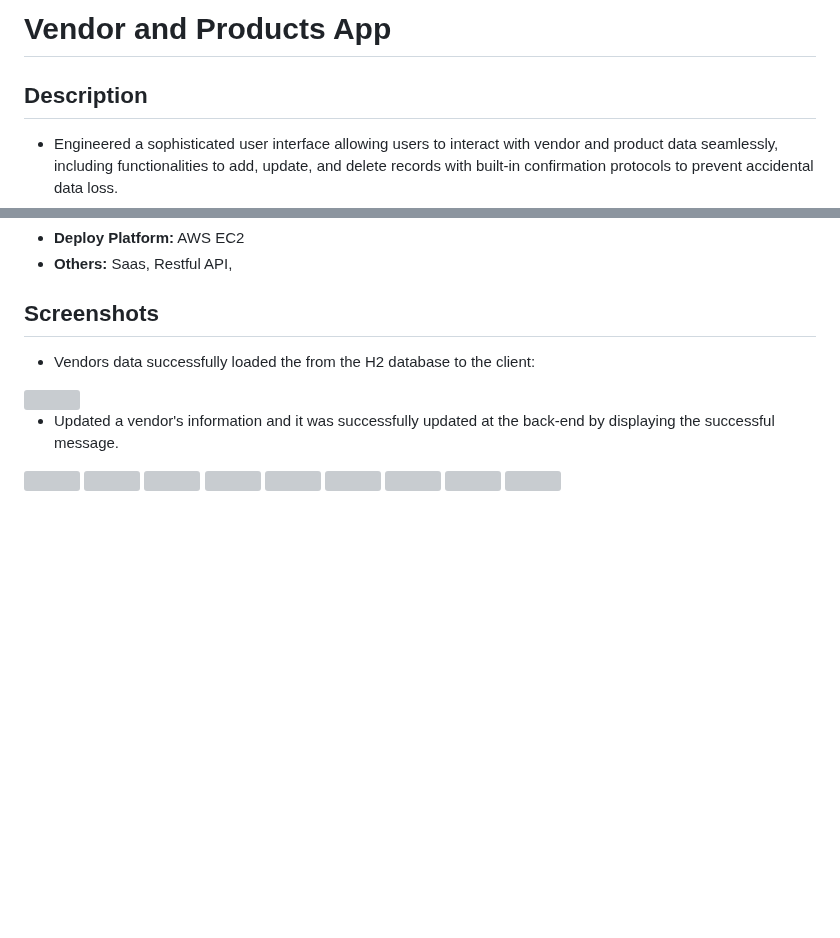
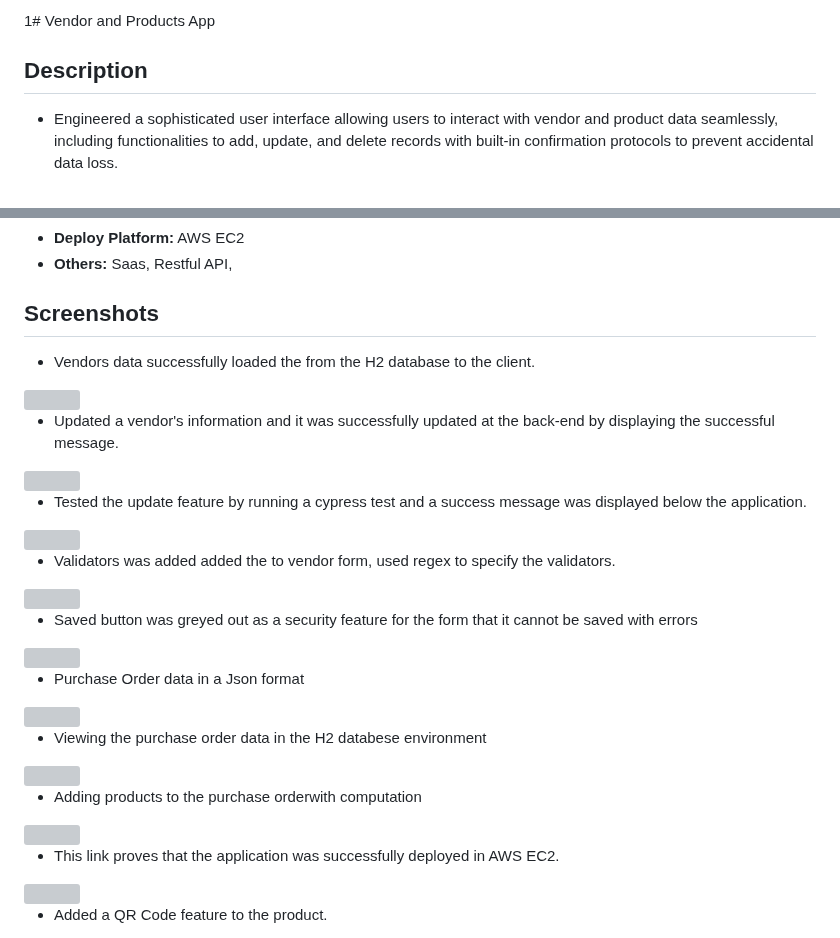
Before and after one commit to j-arandia/vendor_products_app, a Markdown page: README.md, 2 parts joined by grey strips. GitHub-like rendering; blank space fills up the shorter version; grey boxes are pictures that could not be loaded.

```diff
--- a/README.md
+++ b/README.md
@@ -1,4 +1,4 @@
-# Vendor and Products App
+1# Vendor and Products App
 
 ## Description
 - Engineered a sophisticated user interface allowing users to interact with vendor and product data seamlessly, including functionalities to add, update, and delete records with built-in confirmation protocols to prevent accidental data loss.
@@ -25,18 +25,42 @@ See Screenshots of the application below
 - **Others:** Saas, Restful API,
 
 ## Screenshots
-- Vendors data successfully loaded the from the H2 database to the client:
+- Vendors data successfully loaded the from the H2 database to the client.
+
 <img src="https://github.com/j-arandia/vendor_products_app/assets/105087979/1a22db79-540a-4823-81ea-b79e23758bf3" width=50% height=50%>
 
 - Updated a vendor's information and it was successfully updated at the back-end by displaying the successful message.
+
 <img src="https://github.com/j-arandia/vendor_products_app/assets/105087979/250ba41e-ec28-4270-9ee1-32aa00d61888" width=50% height=50%>
+
+- Tested the update feature by running a cypress test and a success message was displayed below the application.
 
 <img src="https://github.com/j-arandia/vendor_products_app/assets/105087979/3d8ff2f3-5545-4e82-aa97-b9dd16d16a7c" width=50% height=50%>
 
+- Validators was added added the to vendor form, used regex to specify the validators.
+
 <img src="https://github.com/j-arandia/vendor_products_app/assets/105087979/49f21585-f938-4d8c-acaf-215c814f0bfa" width=50% height=50%>
+
+- Saved button was greyed out as a security feature for the form that it cannot be saved with errors
+
 <img src="https://github.com/j-arandia/vendor_products_app/assets/105087979/2307fa1e-24d7-4c1f-a4b8-87a5220f0d62" width=50% height=50%>
+
+- Purchase Order data in a Json format
+
 <img src="https://github.com/j-arandia/vendor_products_app/assets/105087979/369b118e-36d3-45fa-b840-fdbbbc2aa2b0" width=50% height=50%>
+
+- Viewing the purchase order data in the H2 databese environment
+
 <img src="https://github.com/j-arandia/vendor_products_app/assets/105087979/6315dcb1-9ca6-4e70-89cf-680f1066bc80" width=50% height=50%>
+
+- Adding products to the purchase orderwith computation
+
 <img src="https://github.com/j-arandia/vendor_products_app/assets/105087979/dd0e6333-6d7b-47cd-a096-ff0ce47410b6" width=50% height=50%>
+
+- This link proves that the application was successfully deployed in AWS EC2.
+
 <img src="https://github.com/j-arandia/vendor_products_app/assets/105087979/543b12fa-2a22-45a1-bcec-ffce59c03018" width=50% height=50%>
+
+- Added a QR Code feature to the product.
+
 <img src="https://github.com/j-arandia/vendor_products_app/assets/105087979/f46e1e1b-4a91-4697-8591-d35faf54aa0b" width=50% height=50%>
```
